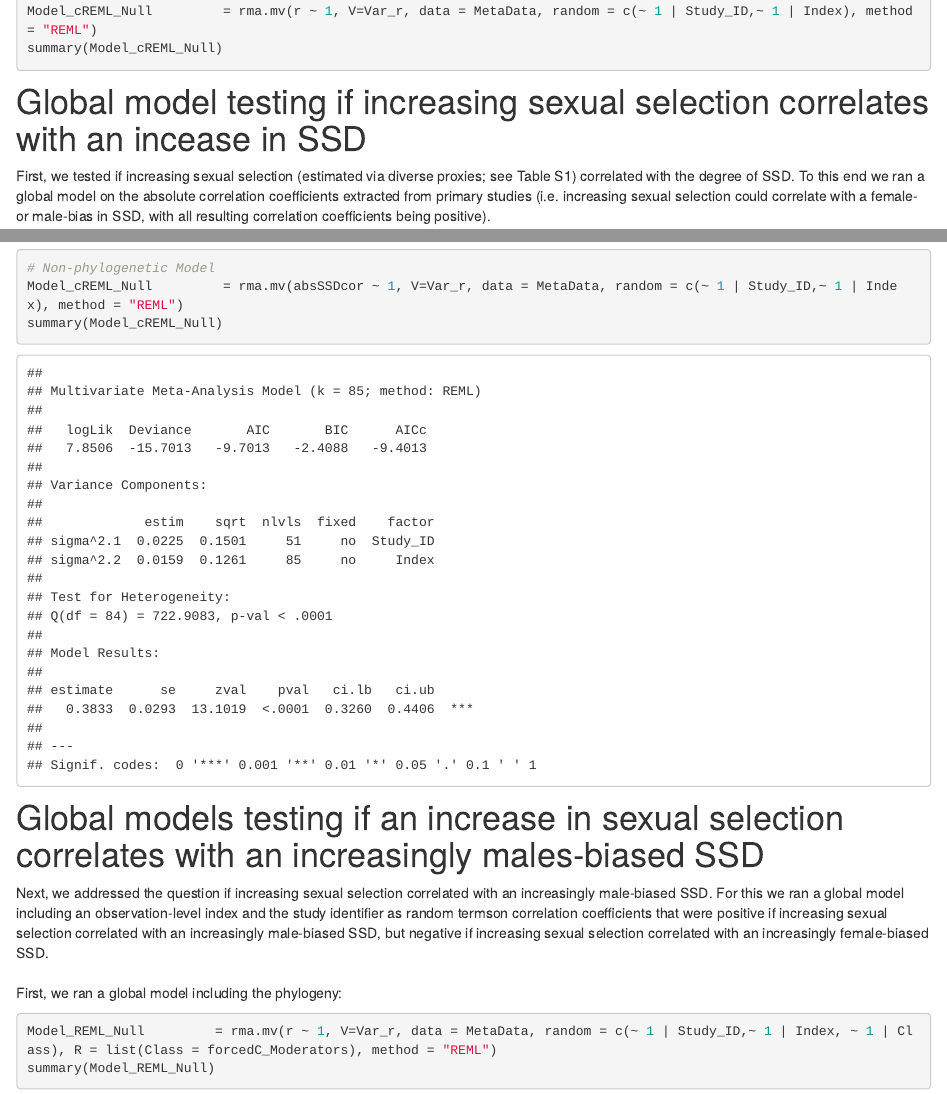
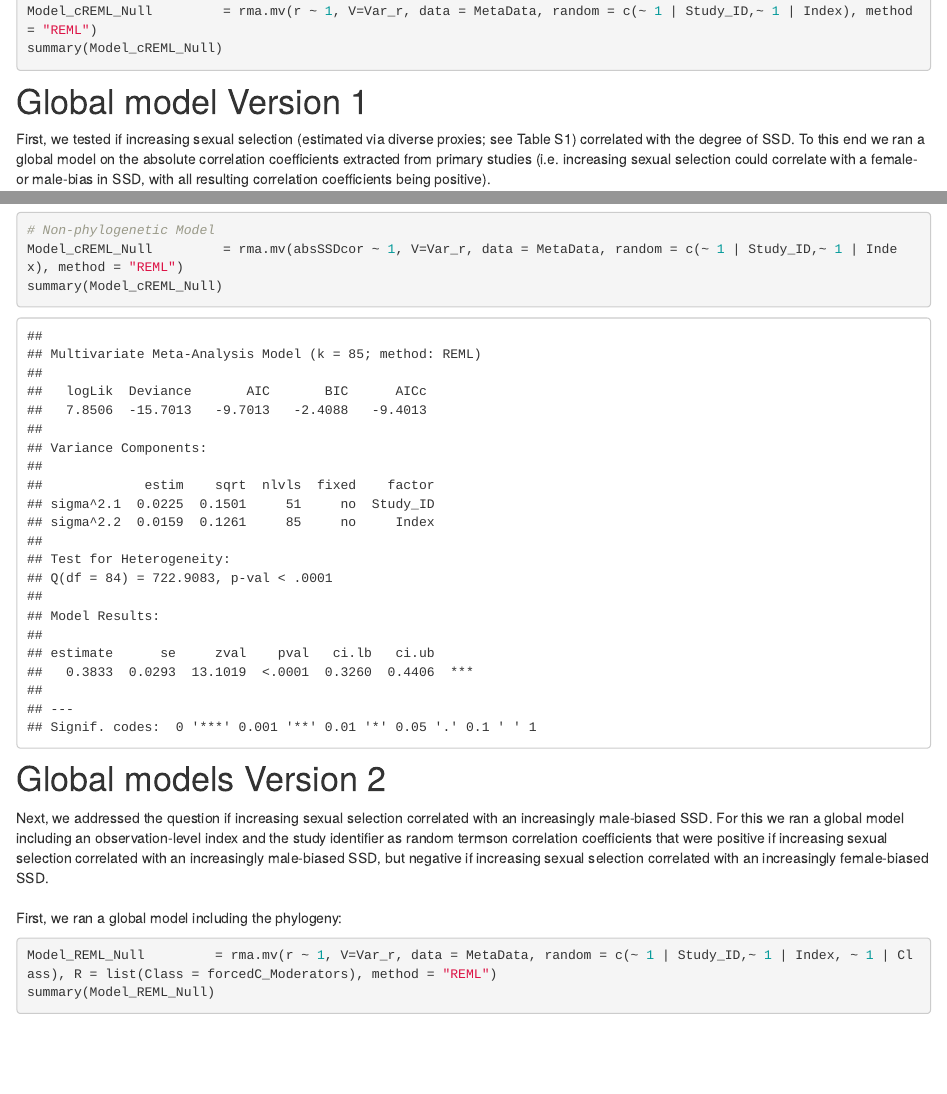
Before and after one commit to LennartWinkler/SSD_and_sexual_selection_2023, an R Markdown document (analysis/index.Rmd): the page in a window 1100 px wide, from 1710 px down, and a second part further down, joined at a grey line. Rendered offline with R 4.5, knitr and Pandoc, with nearby package versions; drawn as R Markdown's standard HTML page in place of the format the file asks for; some code elsewhere in the file could not run offline.

Commit message:
wflow_publish(republish = TRUE, all = T)

````diff
--- a/analysis/index.Rmd
+++ b/analysis/index.Rmd
@@ -75,7 +75,7 @@ Model_cREML_Null         = rma.mv(r ~ 1, V=Var_r, data = MetaData, random = c(~
 summary(Model_cREML_Null)
 ```
 
-# Global model testing if increasing sexual selection correlates with an incease in SSD
+# Global model Version 1
 First, we tested if increasing sexual selection (estimated via diverse proxies; see Table S1) correlated with the degree of SSD. To this end we ran a global model on the absolute correlation coefficients extracted from primary studies (i.e. increasing sexual selection could correlate with a female- or male-bias in SSD, with all resulting correlation coefficients being positive). </br></br>
 First, we ran a global model including the phylogeny:
 ```{r Global phylogenetic Model V1, warning=FALSE, message=FALSE}
@@ -94,7 +94,7 @@ Model_cREML_Null         = rma.mv(absSSDcor ~ 1, V=Var_r, data = MetaData, rando
 summary(Model_cREML_Null)
 ```
 
-# Global models testing if an increase in sexual selection correlates with an increasingly males-biased SSD
+# Global models Version 2
 Next, we addressed the question if increasing sexual selection correlated with an increasingly male-biased SSD. For this we ran a global model including an observation-level index and the study identifier as random termson correlation coefficients that were positive if increasing sexual selection correlated with an increasingly male-biased SSD, but negative if increasing sexual selection correlated with an increasingly female-biased SSD. </br></br>
 First, we ran a global model including the phylogeny:
 ```{r Global phylogenetic Model V2, warning=FALSE, message=FALSE}
````
Also changed, not shown: analysis/index2.Rmd (+2 -2 lines).
